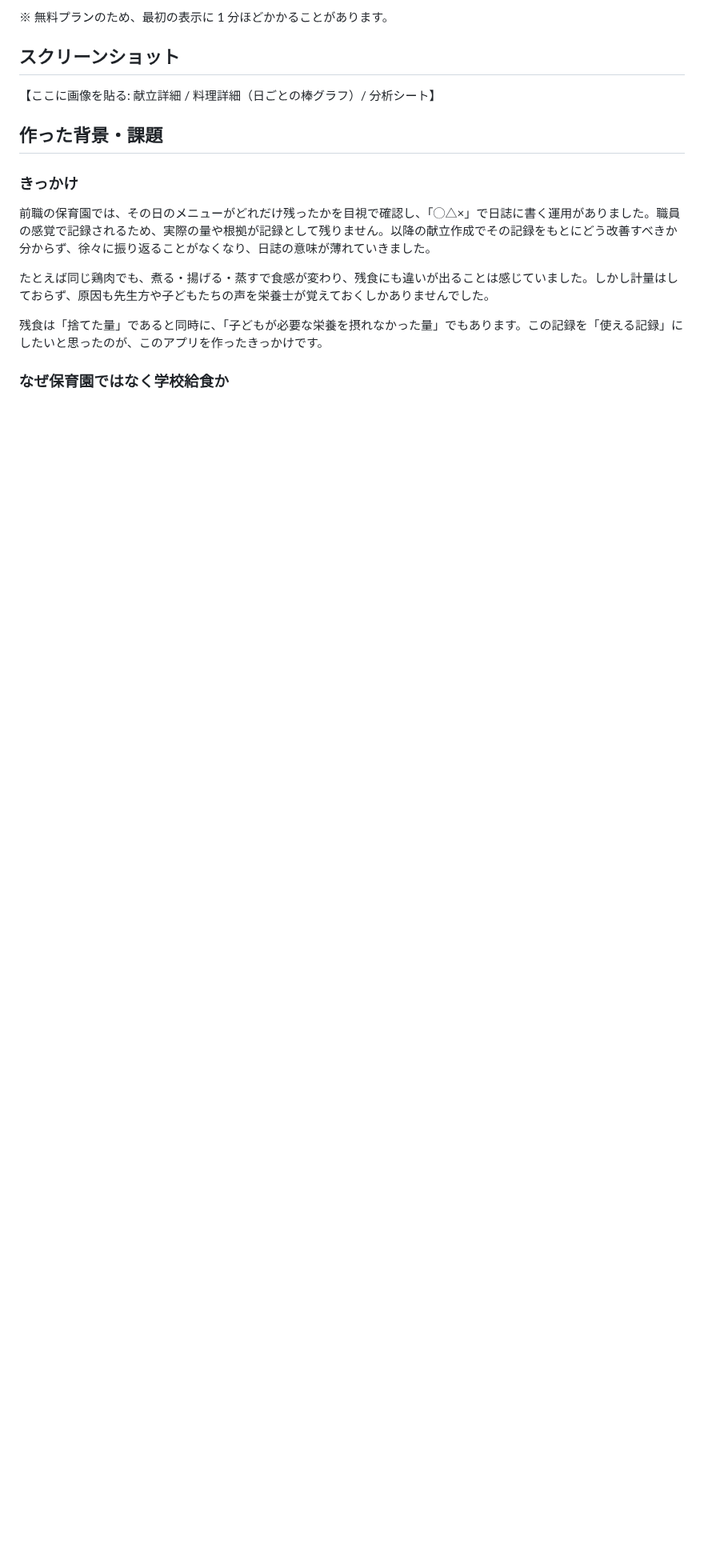
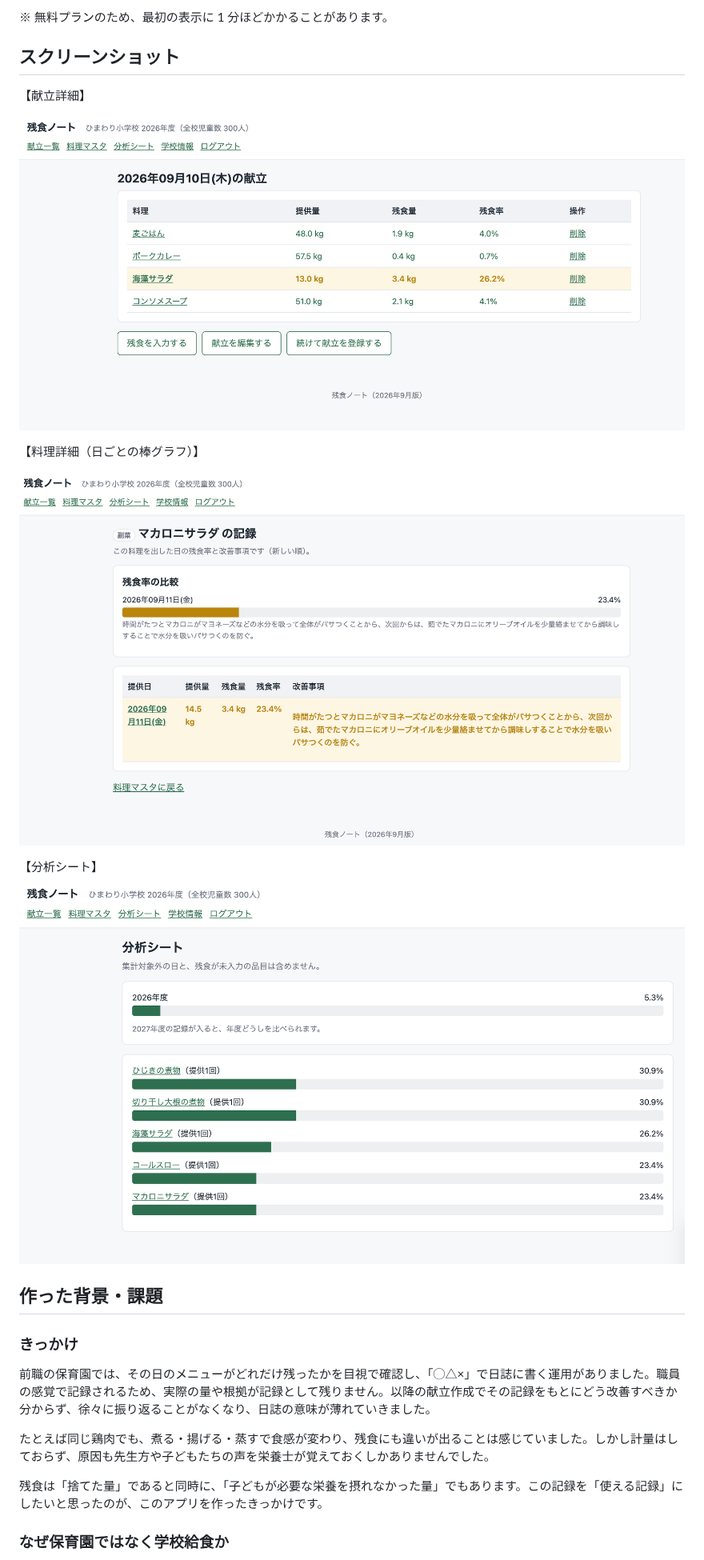
Before and after one commit to choki-code/leftover_note, a Markdown page: README.md, the part around the change. Shown at 80% size. Rendered like a GitHub page; pictures changed too: docs/screenshots/analysis.png (added), docs/screenshots/dish-show.png (added), docs/screenshots/menu-show.png (added); blank space fills up the shorter version.

Commit message:
README にスクリーンショットを載せる

```diff
--- a/README.md
+++ b/README.md
@@ -14,7 +14,17 @@ https://leftover-note.onrender.com
 
 ## スクリーンショット
 
-【ここに画像を貼る: 献立詳細 / 料理詳細（日ごとの棒グラフ）/ 分析シート】
+【献立詳細】
+
+![献立詳細](docs/screenshots/menu-show.png)
+
+【料理詳細（日ごとの棒グラフ）】
+
+![料理詳細](docs/screenshots/dish-show.png)
+
+【分析シート】
+
+![分析シート](docs/screenshots/analysis.png)
 
 ## 作った背景・課題
 
```
